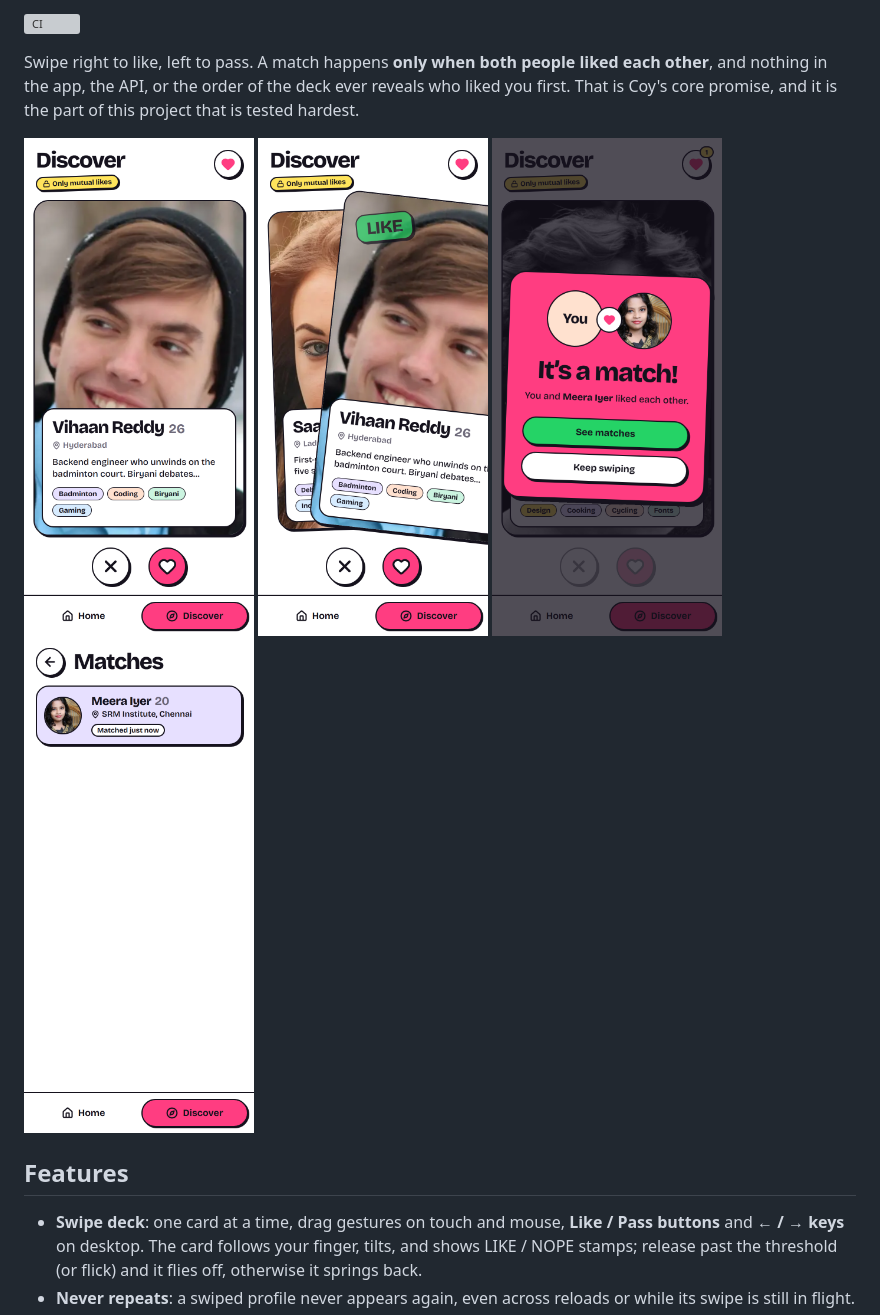
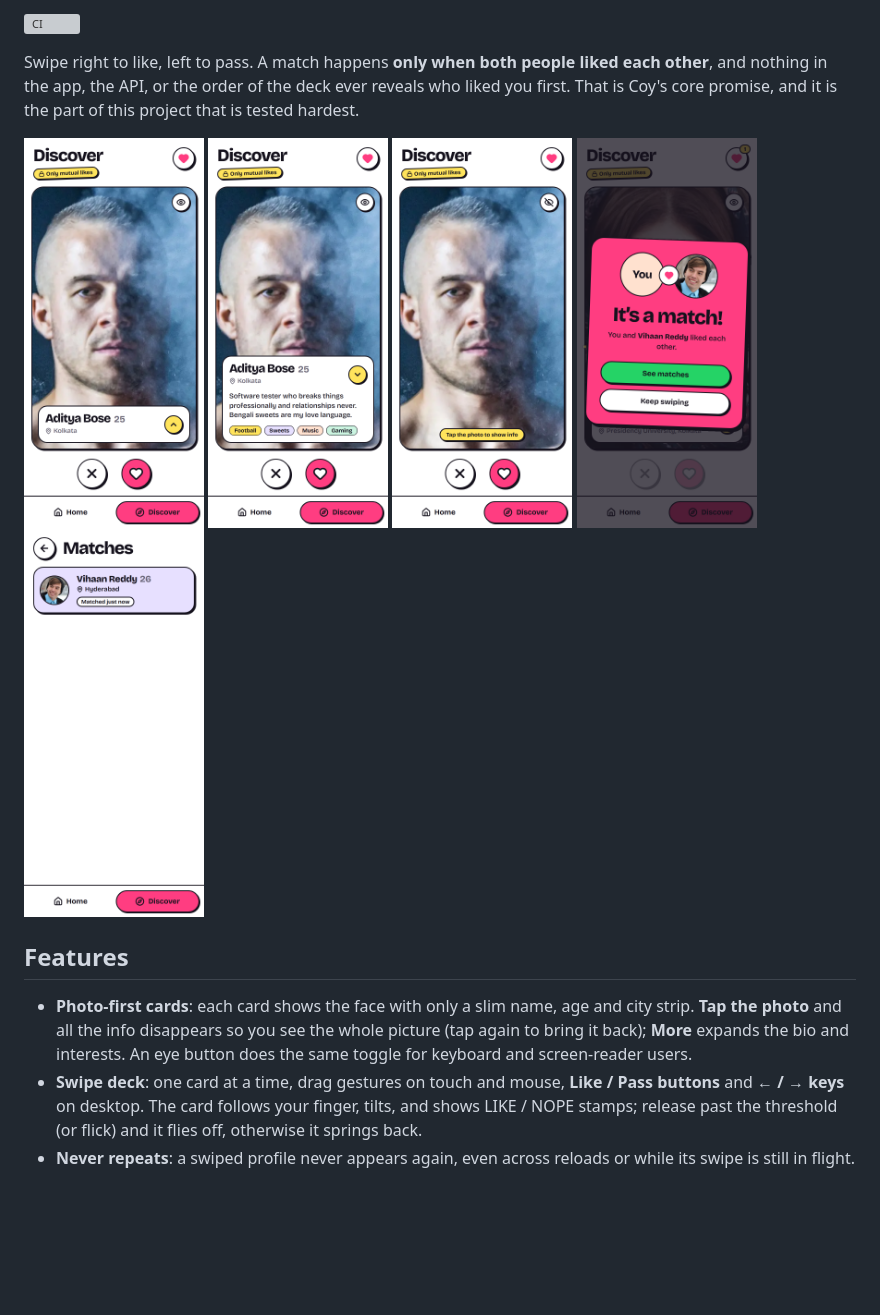
Before and after one commit to Halok600/coy-discover, a Markdown page: README.md, the part around the change. Rendered like a GitHub page; pictures changed too: docs/screenshots/details.png (added), docs/screenshots/discover.png, docs/screenshots/drag-like.png; blank space fills up the shorter version; grey boxes are pictures that could not be loaded.

```diff
--- a/README.md
+++ b/README.md
@@ -7,14 +7,16 @@ A swipe-based **Discover** tab for [Coy](https://getcoy.com), the double-blind c
 Swipe right to like, left to pass. A match happens **only when both people liked each other**, and nothing in the app, the API, or the order of the deck ever reveals who liked you first. That is Coy's core promise, and it is the part of this project that is tested hardest.
 
 <p>
-  <img src="docs/screenshots/discover.png" alt="The swipe deck" width="230" />
-  <img src="docs/screenshots/drag-like.png" alt="Dragging a card shows the LIKE stamp" width="230" />
-  <img src="docs/screenshots/match.png" alt="The It's a match dialog" width="230" />
-  <img src="docs/screenshots/matches.png" alt="The Matches list" width="230" />
+  <img src="docs/screenshots/discover.png" alt="Photo first, with a slim info strip" width="180" />
+  <img src="docs/screenshots/details.png" alt="More expands the bio and interests" width="180" />
+  <img src="docs/screenshots/photo-only.png" alt="Tap the photo to hide the info" width="180" />
+  <img src="docs/screenshots/match.png" alt="The It's a match dialog" width="180" />
+  <img src="docs/screenshots/matches.png" alt="The Matches list" width="180" />
 </p>
 
 ## Features
 
+- **Photo-first cards**: each card shows the face with only a slim name, age and city strip. **Tap the photo** and all the info disappears so you see the whole picture (tap again to bring it back); **More** expands the bio and interests. An eye button does the same toggle for keyboard and screen-reader users.
 - **Swipe deck**: one card at a time, drag gestures on touch and mouse, **Like / Pass buttons** and **← / → keys** on desktop. The card follows your finger, tilts, and shows LIKE / NOPE stamps; release past the threshold (or flick) and it flies off, otherwise it springs back.
 - **Never repeats**: a swiped profile never appears again, even across reloads or while its swipe is still in flight.
 - **It's a match!** dialog on a mutual like (focus-trapped, `Esc` to close, confetti unless you prefer reduced motion) and a **Matches** view listing everyone you matched with.
```
Also changed, not shown: 4 other files.
